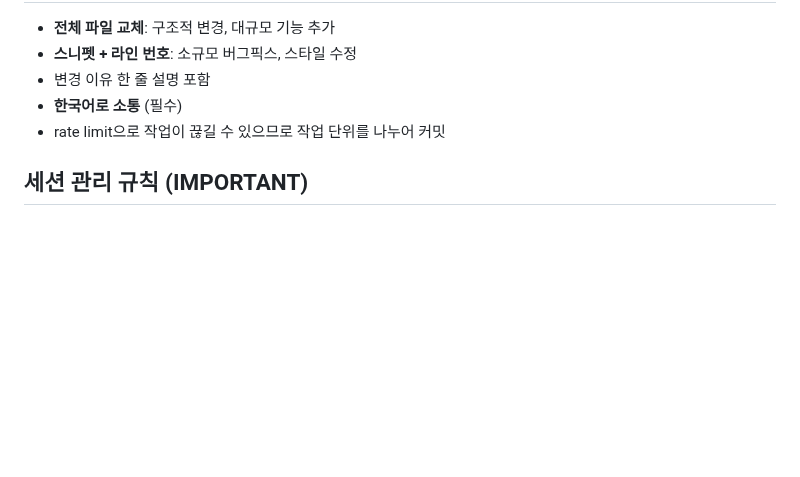
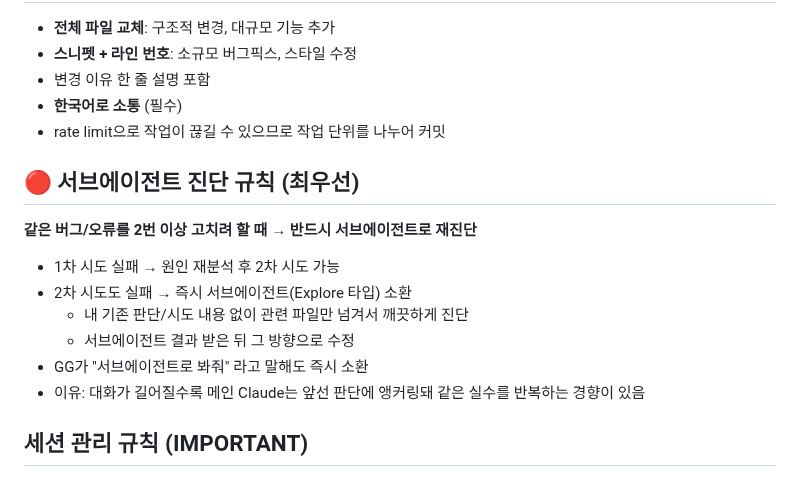
Before and after one commit to goodgodpeptide/goodgodpeptide.github.io, a Markdown page: CLAUDE.md, the part around the change. GitHub-like rendering; blank space fills up the shorter version.

Commit message:
docs: 서브에이전트 진단 규칙 추가
Co-Authored-By: Claude Sonnet 4.6 <noreply@anthropic.com>

```diff
--- a/CLAUDE.md
+++ b/CLAUDE.md
@@ -696,6 +696,16 @@ customConfirm(msg)           // window.customConfirm — confirm() 대체 커스
 - **한국어로 소통** (필수)
 - rate limit으로 작업이 끊길 수 있으므로 작업 단위를 나누어 커밋
 
+## 🔴 서브에이전트 진단 규칙 (최우선)
+**같은 버그/오류를 2번 이상 고치려 할 때 → 반드시 서브에이전트로 재진단**
+
+- 1차 시도 실패 → 원인 재분석 후 2차 시도 가능
+- 2차 시도도 실패 → 즉시 서브에이전트(Explore 타입) 소환
+  - 내 기존 판단/시도 내용 없이 관련 파일만 넘겨서 깨끗하게 진단
+  - 서브에이전트 결과 받은 뒤 그 방향으로 수정
+- GG가 "서브에이전트로 봐줘" 라고 말해도 즉시 소환
+- 이유: 대화가 길어질수록 메인 Claude는 앞선 판단에 앵커링돼 같은 실수를 반복하는 경향이 있음
+
 ## 세션 관리 규칙 (IMPORTANT)
 - **세션 시작 시**: `git log --oneline -5` 확인 → CLAUDE.md에 반영 안 된 변경사항 있으면 자동으로 업데이트
 - **작업 마무리 시**: 코드 변경이 있었으면 반드시 "CLAUDE.md 업데이트하고 저장할까요?" 라고 먼저 물어볼 것
```
